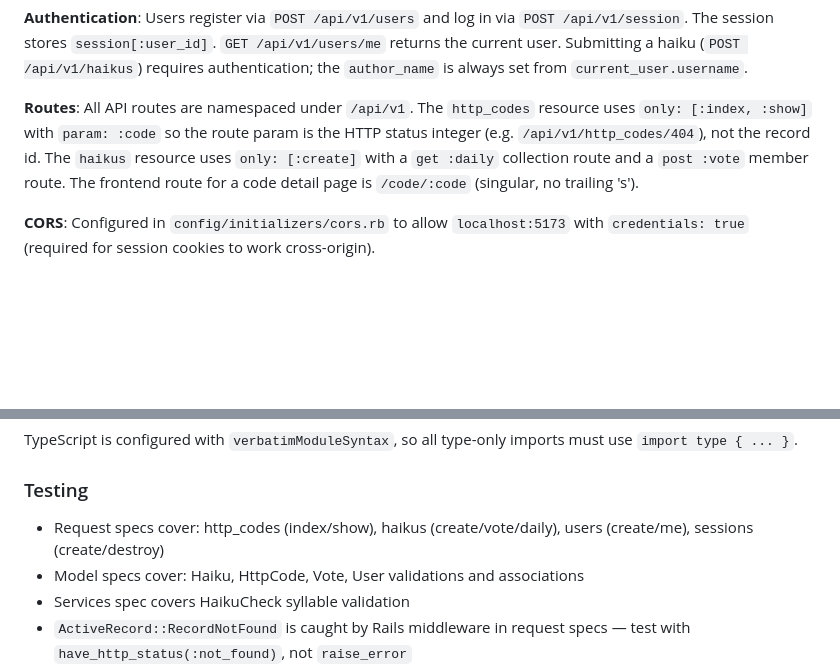
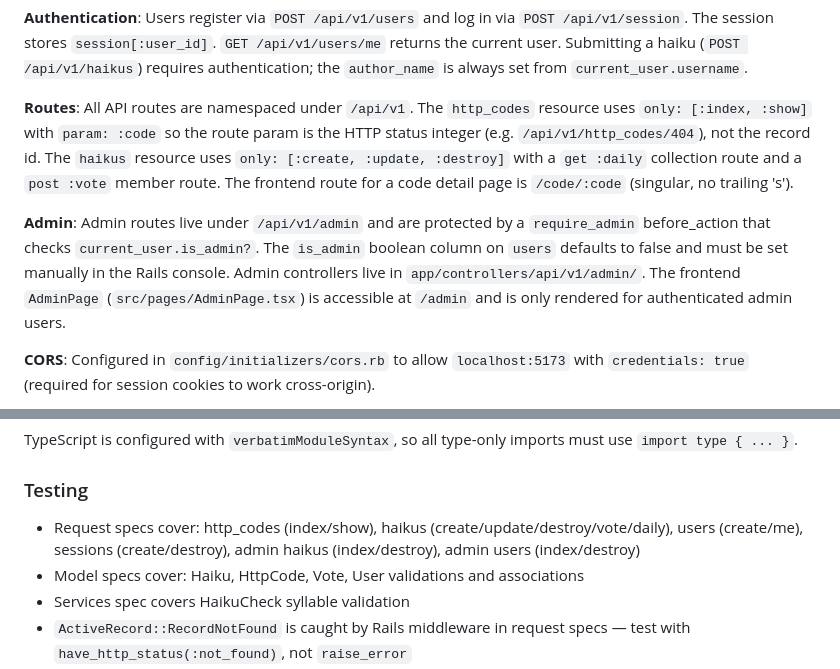
Before and after one commit to andrew-schutt/http-haiku, a Markdown page: CLAUDE.md, 2 parts joined by grey strips. Rendered like a GitHub page; blank space fills up the shorter version.

```diff
--- a/CLAUDE.md
+++ b/CLAUDE.md
@@ -69,7 +69,9 @@ config.middleware.use ActionDispatch::Session::CookieStore, key: "_http_haiku_se
 
 **Authentication**: Users register via `POST /api/v1/users` and log in via `POST /api/v1/session`. The session stores `session[:user_id]`. `GET /api/v1/users/me` returns the current user. Submitting a haiku (`POST /api/v1/haikus`) requires authentication; the `author_name` is always set from `current_user.username`.
 
-**Routes**: All API routes are namespaced under `/api/v1`. The `http_codes` resource uses `only: [:index, :show]` with `param: :code` so the route param is the HTTP status integer (e.g. `/api/v1/http_codes/404`), not the record id. The `haikus` resource uses `only: [:create]` with a `get :daily` collection route and a `post :vote` member route. The frontend route for a code detail page is `/code/:code` (singular, no trailing 's').
+**Routes**: All API routes are namespaced under `/api/v1`. The `http_codes` resource uses `only: [:index, :show]` with `param: :code` so the route param is the HTTP status integer (e.g. `/api/v1/http_codes/404`), not the record id. The `haikus` resource uses `only: [:create, :update, :destroy]` with a `get :daily` collection route and a `post :vote` member route. The frontend route for a code detail page is `/code/:code` (singular, no trailing 's').
+
+**Admin**: Admin routes live under `/api/v1/admin` and are protected by a `require_admin` before_action that checks `current_user.is_admin?`. The `is_admin` boolean column on `users` defaults to false and must be set manually in the Rails console. Admin controllers live in `app/controllers/api/v1/admin/`. The frontend `AdminPage` (`src/pages/AdminPage.tsx`) is accessible at `/admin` and is only rendered for authenticated admin users.
 
 **CORS**: Configured in `config/initializers/cors.rb` to allow `localhost:5173` with `credentials: true` (required for session cookies to work cross-origin).
 
@@ -87,7 +89,7 @@ TypeScript is configured with `verbatimModuleSyntax`, so all type-only imports m
 
 ### Testing
 
-- Request specs cover: http_codes (index/show), haikus (create/vote/daily), users (create/me), sessions (create/destroy)
+- Request specs cover: http_codes (index/show), haikus (create/update/destroy/vote/daily), users (create/me), sessions (create/destroy), admin haikus (index/destroy), admin users (index/destroy)
 - Model specs cover: Haiku, HttpCode, Vote, User validations and associations
 - Services spec covers HaikuCheck syllable validation
 - `ActiveRecord::RecordNotFound` is caught by Rails middleware in request specs — test with `have_http_status(:not_found)`, not `raise_error`
```
Also changed, not shown: README.md (+16 -3 lines).
